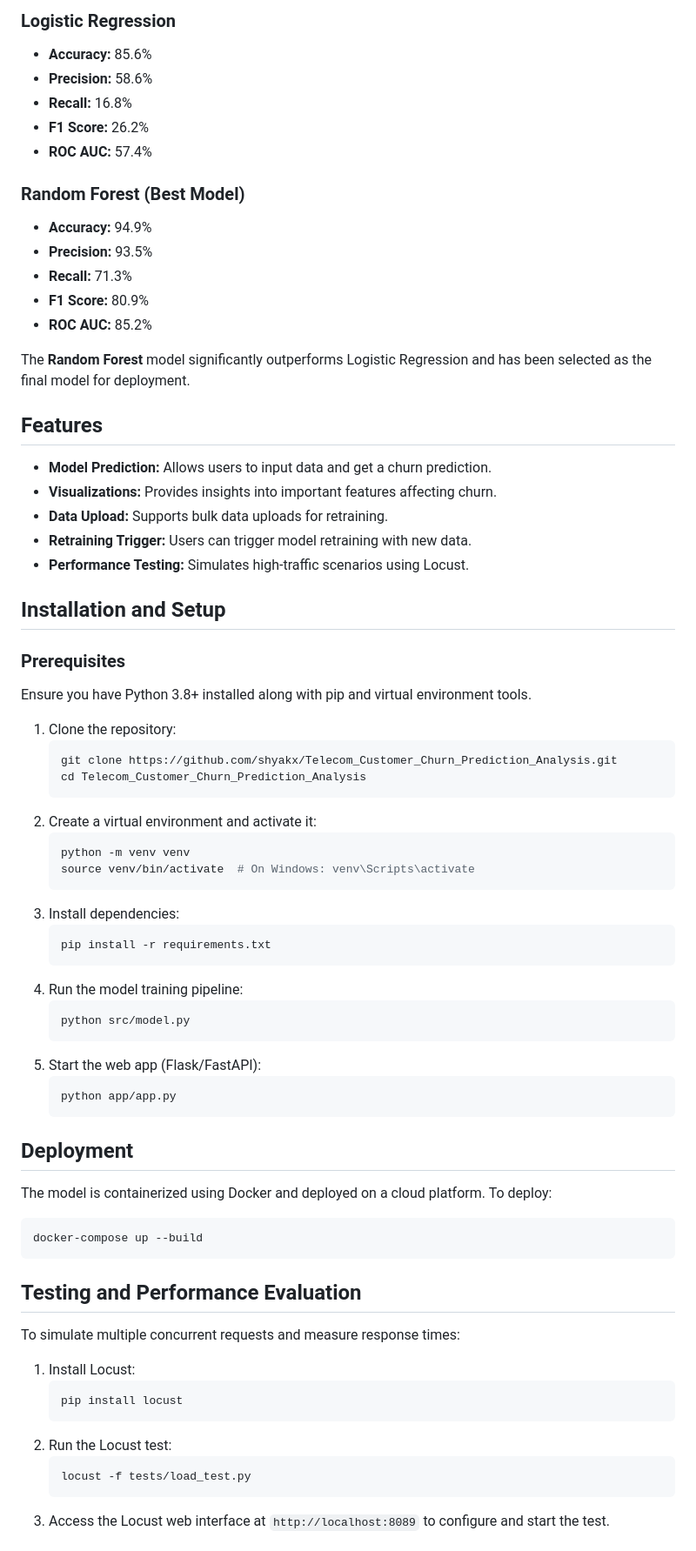
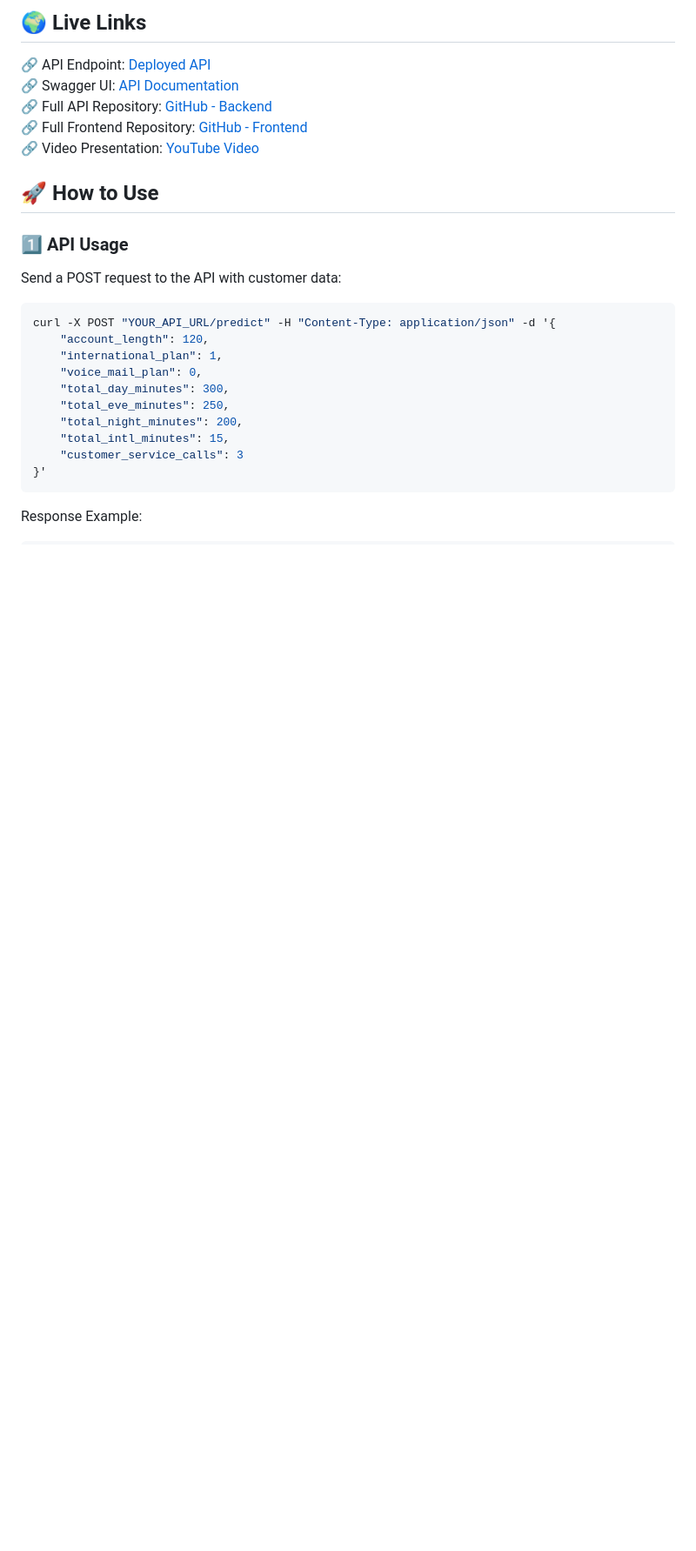
Before and after one commit to shyakx/Telecom_Customer_Churn_Prediction_Analysis, a Markdown page: README.md, the part around the change printed below. Shown: that part at 87% size. Drawn GitHub-style; blank space fills up the shorter version.

````diff
--- a/README.md
+++ b/README.md
@@ -50,69 +79,30 @@ Two models were trained: **Logistic Regression** and **Random Forest**, with **R
 
-### Logistic Regression
-- **Accuracy:** 85.6%
-- **Precision:** 58.6%
-- **Recall:** 16.8%
-- **F1 Score:** 26.2%
-- **ROC AUC:** 57.4%
+## 🌍 Live Links
 
-### Random Forest (Best Model)
-- **Accuracy:** 94.9%
-- **Precision:** 93.5%
-- **Recall:** 71.3%
-- **F1 Score:** 80.9%
-- **ROC AUC:** 85.2%
+🔗 API Endpoint: [Deployed API](YOUR_API_URL_HERE)\
+🔗 Swagger UI: [API Documentation](YOUR_SWAGGER_URL_HERE)\
+🔗 Full API Repository: [GitHub - Backend](YOUR_BACKEND_GITHUB_URL_HERE)\
+🔗 Full Frontend Repository: [GitHub - Frontend](YOUR_FRONTEND_GITHUB_URL_HERE)\
+🔗 Video Presentation: [YouTube Video](YOUR_YOUTUBE_URL_HERE)
 
-The **Random Forest** model significantly outperforms Logistic Regression and has been selected as the final model for deployment.
+## 🚀 How to Use
 
-## Features
-- **Model Prediction:** Allows users to input data and get a churn prediction.
-- **Visualizations:** Provides insights into important features affecting churn.
-- **Data Upload:** Supports bulk data uploads for retraining.
-- **Retraining Trigger:** Users can trigger model retraining with new data.
-- **Performance Testing:** Simulates high-traffic scenarios using Locust.
+### 1️⃣ API Usage
 
-## Installation and Setup
-### Prerequisites
-Ensure you have Python 3.8+ installed along with pip and virtual environment tools.
+Send a POST request to the API with customer data:
 
-1. Clone the repository:
-   ```sh
-   git clone https://github.com/shyakx/Telecom_Customer_Churn_Prediction_Analysis.git
-   cd Telecom_Customer_Churn_Prediction_Analysis
-   ```
-2. Create a virtual environment and activate it:
-   ```sh
-   python -m venv venv
-   source venv/bin/activate  # On Windows: venv\Scripts\activate
-   ```
-3. Install dependencies:
-   ```sh
-   pip install -r requirements.txt
-   ```
-4. Run the model training pipeline:
-   ```sh
-   python src/model.py
-   ```
-5. Start the web app (Flask/FastAPI):
-   ```sh
-   python app/app.py
-   ```
-
-## Deployment
-The model is containerized using Docker and deployed on a cloud platform. To deploy:
-```sh
-docker-compose up --build
+```bash
+curl -X POST "YOUR_API_URL/predict" -H "Content-Type: application/json" -d '{
+    "account_length": 120,
+    "international_plan": 1,
+    "voice_mail_plan": 0,
+    "total_day_minutes": 300,
+    "total_eve_minutes": 250,
+    "total_night_minutes": 200,
+    "total_intl_minutes": 15,
+    "customer_service_calls": 3
+}'
 ```
 
-## Testing and Performance Evaluation
-To simulate multiple concurrent requests and measure response times:
-1. Install Locust:
-   ```sh
-   pip install locust
-   ```
-2. Run the Locust test:
-   ```sh
-   locust -f tests/load_test.py
-   ```
-3. Access the Locust web interface at `http://localhost:8089` to configure and start the test.
+Response Example:
 
````
Also changed, not shown: other parts of README.md (+111 -53 lines).
